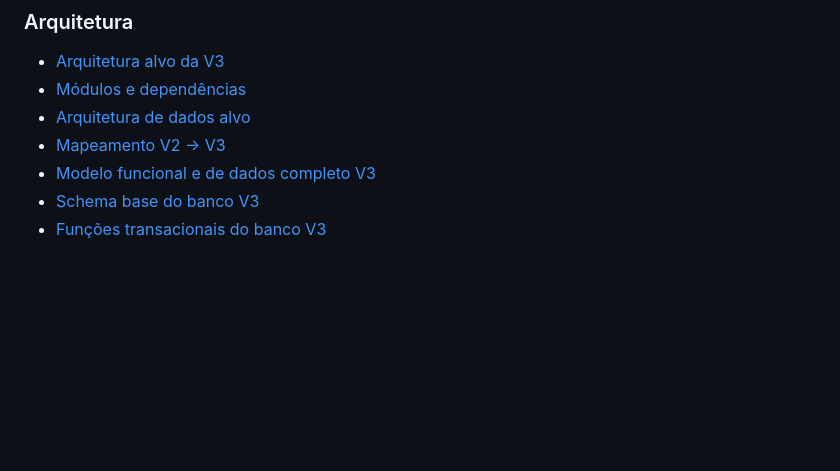
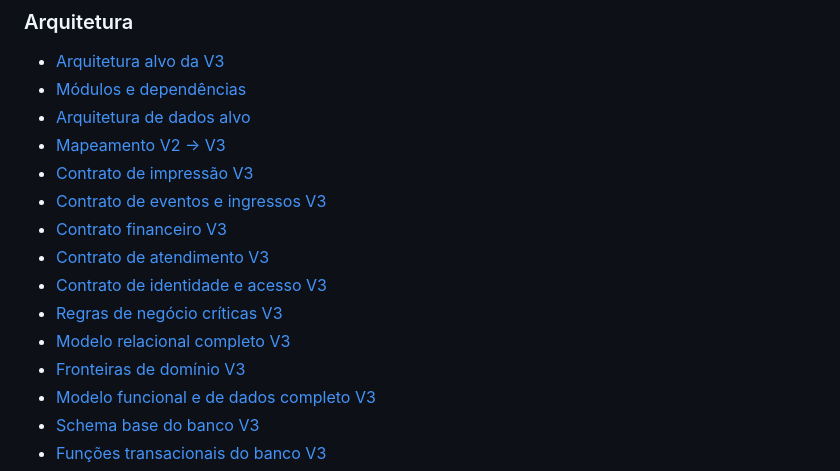
Before and after one commit to cleicimarvaz/webcomanda-espetinhov3, a Markdown page: docs/v3/README.md, the part around the change. GitHub-like rendering; blank space fills up the shorter version.

Commit message:
docs(v3): atualizar índice com modelo de domínios e contratos

```diff
--- a/docs/v3/README.md
+++ b/docs/v3/README.md
@@ -42,6 +42,14 @@ A regra continua sendo evoluir por etapas: alterações críticas devem ser docu
 - [Módulos e dependências](arquitetura/modulos.md)
 - [Arquitetura de dados alvo](arquitetura/banco-de-dados.md)
 - [Mapeamento V2 → V3](arquitetura/mapeamento-v2-v3.md)
+- [Contrato de impressão V3](arquitetura/contrato-servico-impressao-v3.md)
+- [Contrato de eventos e ingressos V3](arquitetura/contrato-servico-eventos-v3.md)
+- [Contrato financeiro V3](arquitetura/contrato-servico-financeiro-v3.md)
+- [Contrato de atendimento V3](arquitetura/contrato-servico-atendimento-v3.md)
+- [Contrato de identidade e acesso V3](arquitetura/contrato-servico-identidade-v3.md)
+- [Regras de negócio críticas V3](arquitetura/regras-negocio-criticas-v3.md)
+- [Modelo relacional completo V3](arquitetura/modelo-relacional-completo-v3.md)
+- [Fronteiras de domínio V3](arquitetura/fronteiras-dominios-v3.md)
 - [Modelo funcional e de dados completo V3](arquitetura/modelo-funcional-completo-v3.md)
 - [Schema base do banco V3](arquitetura/schema-v3-base.md)
 - [Funções transacionais do banco V3](arquitetura/schema-v3-base.md#funções-transacionais)
```
